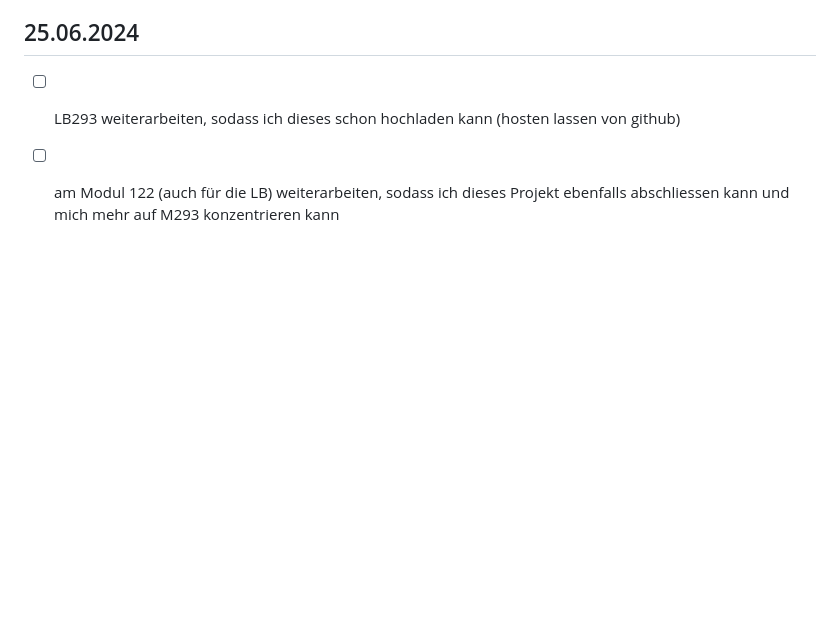
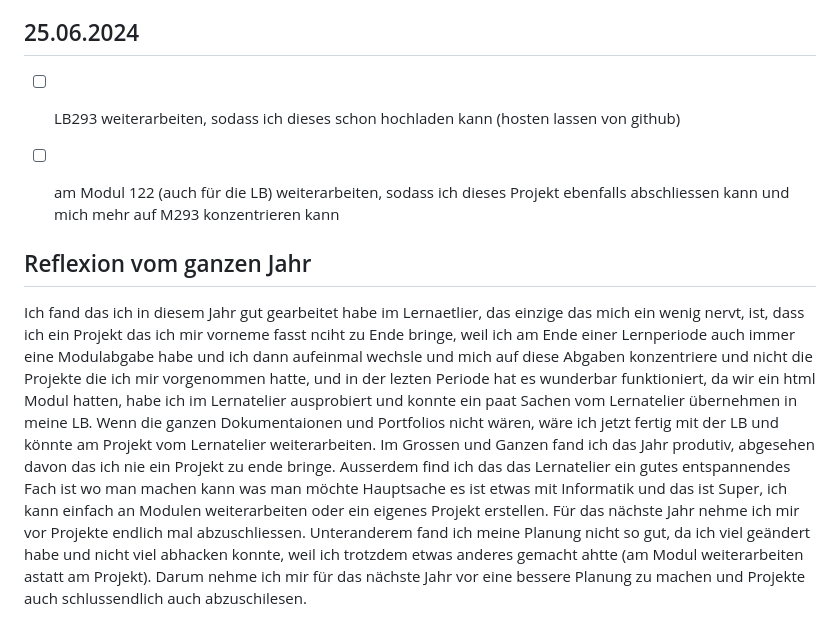
Before and after one commit to ZTCKamikaze/Lern-Periode-5, a Markdown page: README.md, the part around the change. Rendered like a GitHub page; blank space fills up the shorter version.

```diff
--- a/README.md
+++ b/README.md
@@ -97,3 +97,9 @@ https://www.youtube.com/watch?v=MsL3chGJGk0
 ## 25.06.2024
 - [ ] LB293 weiterarbeiten, sodass ich dieses schon hochladen kann (hosten lassen von github)
 - [ ] am Modul 122 (auch für die LB) weiterarbeiten, sodass ich dieses Projekt ebenfalls abschliessen kann und mich mehr auf M293 konzentrieren kann
+
+
+## Reflexion vom ganzen Jahr
+Ich fand das ich in diesem Jahr gut gearbeitet habe im Lernaetlier, das einzige das mich ein wenig nervt, ist, dass ich ein Projekt das ich mir vorneme fasst nciht zu Ende bringe, weil ich am Ende einer Lernperiode auch immer eine Modulabgabe habe und ich dann aufeinmal wechsle und mich auf diese Abgaben konzentriere und nicht die Projekte die ich mir vorgenommen hatte, und in der lezten Periode hat es wunderbar funktioniert, da wir ein html Modul hatten, habe ich im Lernatelier ausprobiert und konnte ein paat Sachen vom Lernatelier übernehmen in meine LB. Wenn die ganzen Dokumentaionen und Portfolios nicht wären, wäre ich jetzt fertig mit der LB und könnte am Projekt vom Lernatelier weiterarbeiten.
+Im Grossen und Ganzen fand ich das Jahr produtiv, abgesehen davon das ich nie ein Projekt zu ende bringe. Ausserdem find ich das das Lernatelier ein gutes entspannendes Fach ist wo man machen kann was man möchte Hauptsache es ist etwas mit Informatik und das ist Super, ich kann einfach an Modulen weiterarbeiten oder ein eigenes Projekt erstellen.
+Für das nächste Jahr nehme ich mir vor Projekte endlich mal abzuschliessen. Unteranderem fand ich meine Planung nicht so gut, da ich viel geändert habe und nicht viel abhacken konnte, weil ich trotzdem etwas anderes gemacht ahtte (am Modul weiterarbeiten astatt am Projekt). Darum nehme ich mir für das nächste Jahr vor eine bessere Planung zu machen und Projekte auch schlussendlich auch abzuschilesen.
```
